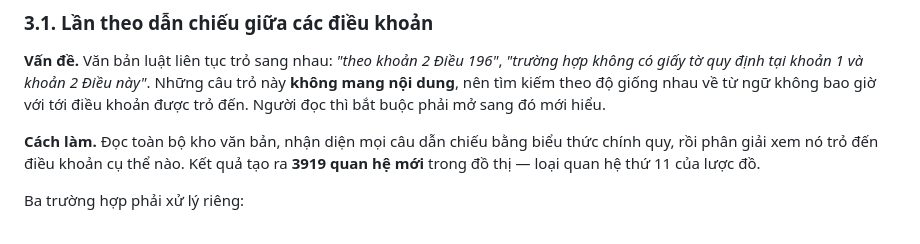
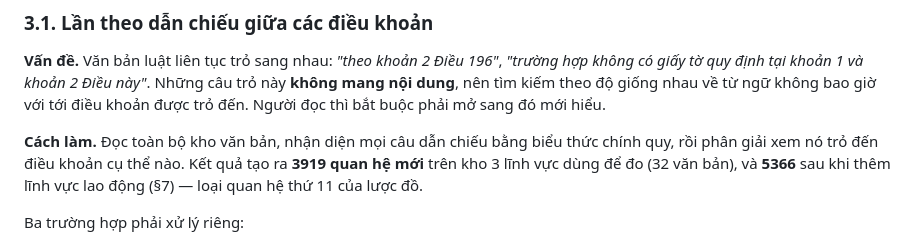
Before and after one commit to tandat-dao/vn-legal-graphrag, a Markdown page: docs/CAI_TIEN_SAU_PHAN_BIEN.md, the part around the change. GitHub-like rendering.

Commit message:
docs: làm rõ số cạnh dẫn chiếu theo kho đo vs kho sau khi thêm lao động
3919 là số trên kho 3 lĩnh vực dùng để đo (32 văn bản) — con số đi kèm mọi phép
đo trong §2; 5366 là sau khi thêm lĩnh vực lao động (§7). Không làm rõ thì hai
mục mâu thuẫn nhau.

Kiểm toàn vẹn trước khi làm slide: 18/18 con số trong tài liệu khớp dữ liệu thật
(v2_chot_sau_gop.json); ví dụ A3 tái lập đúng sau khi nạp lao động (19 vs 22 đơn
vị, bản cũ dẫn Luật ĐĐ 2013, bản mới dẫn Luật ĐĐ 2024 Đ196 K2, cache ăn cả hai).

```diff
--- a/docs/CAI_TIEN_SAU_PHAN_BIEN.md
+++ b/docs/CAI_TIEN_SAU_PHAN_BIEN.md
@@ -67,7 +67,7 @@ sang đó mới hiểu.
 
 **Cách làm.** Đọc toàn bộ kho văn bản, nhận diện mọi câu dẫn chiếu bằng biểu
 thức chính quy, rồi phân giải xem nó trỏ đến điều khoản cụ thể nào. Kết quả tạo
-ra **3919 quan hệ mới** trong đồ thị — loại quan hệ thứ 11 của lược đồ.
+ra **3919 quan hệ mới** trên kho 3 lĩnh vực dùng để đo (32 văn bản), và **5366** sau khi thêm lĩnh vực lao động (§7) — loại quan hệ thứ 11 của lược đồ.
 
 Ba trường hợp phải xử lý riêng:
 
```
